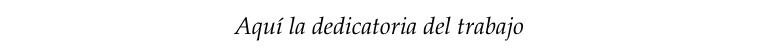
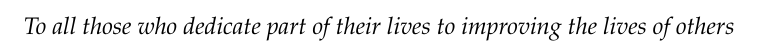
Before and after one commit to sergiosant02/gdsc_tfm, a LaTeX thesis (TFM.tex): part of page 2 of 87, cut at the place of the change. Compiled offline with pdfLaTeX.

Commit message:
feat: dedication

```diff
--- a/TFM.tex
+++ b/TFM.tex
@@ -18,7 +18,7 @@
 
 % Dedicatoria del trabajo
 % Si no se desea incluir, comentar o borrar la línea siguiente para eliminar la página de dedicatoria
-\setDedication{Aquí la dedicatoria del trabajo}
+\setDedication{To all those who dedicate part of their lives to improving the lives of others}
 
 %%%%%%%%%%%%%%%%%%%%%%%%%%%%%%%%%%%%%%%%%%%%%%%%%%%%%%%%%%%%%%%%%%%%%%%%%%%%%%%%%%%%%
 
```
